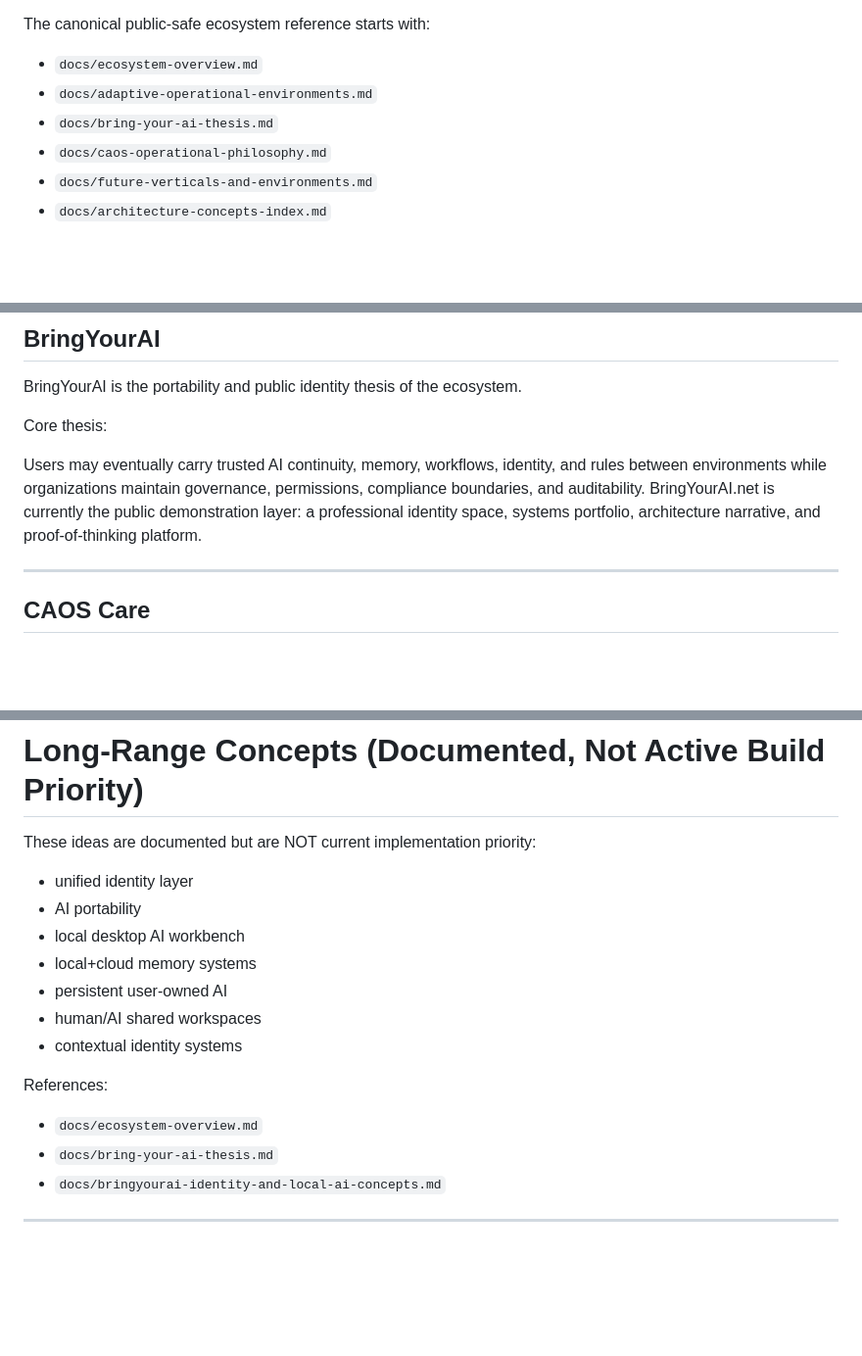
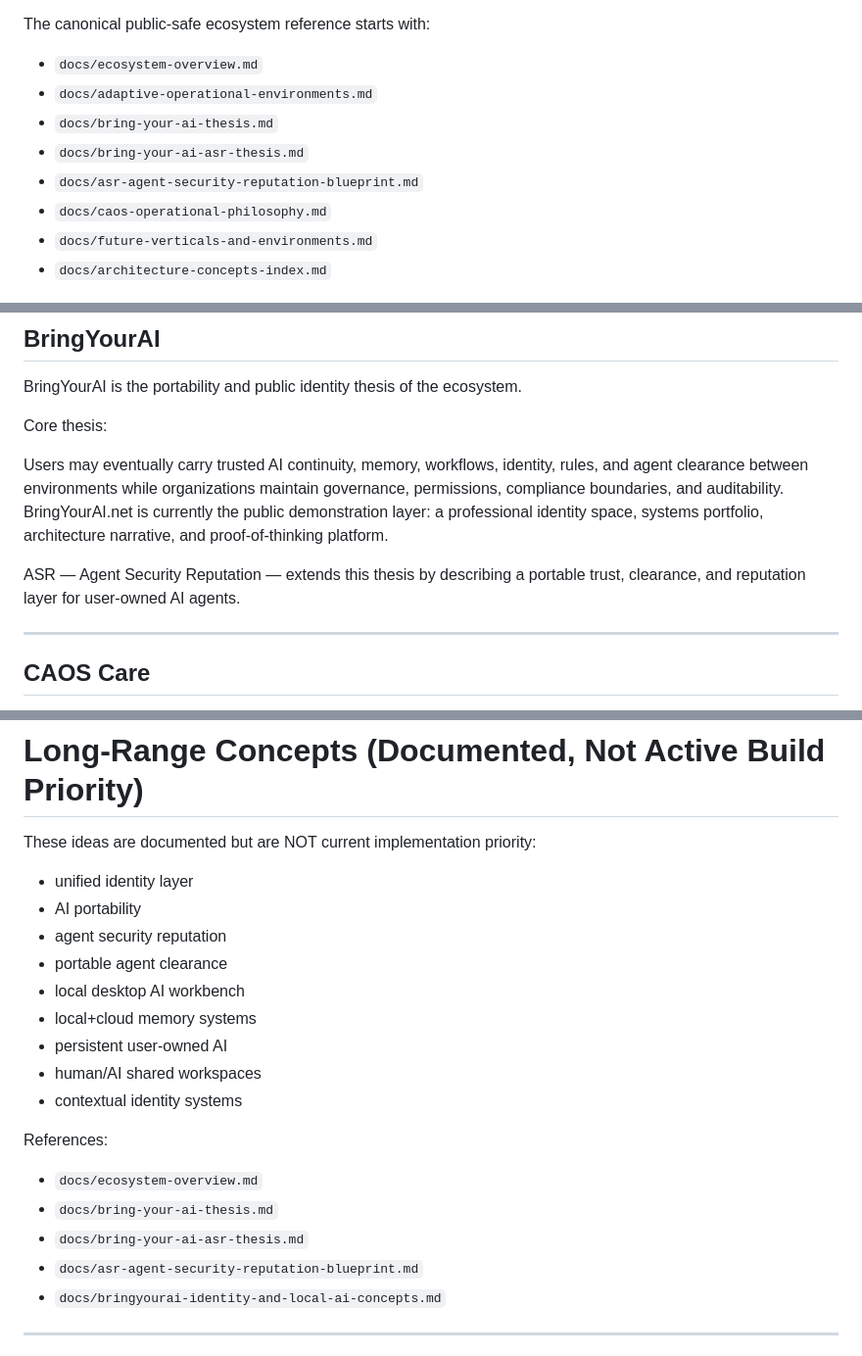
Before and after one commit to caosos/bringyourai.net, a Markdown page: README.md, 3 parts joined by grey strips. Shown at 98% size. GitHub-like rendering; blank space fills up the shorter version.

Commit message:
Link ASR thesis documents from README

```diff
--- a/README.md
+++ b/README.md
@@ -124,6 +124,8 @@ The canonical public-safe ecosystem reference starts with:
 - `docs/ecosystem-overview.md`
 - `docs/adaptive-operational-environments.md`
 - `docs/bring-your-ai-thesis.md`
+- `docs/bring-your-ai-asr-thesis.md`
+- `docs/asr-agent-security-reputation-blueprint.md`
 - `docs/caos-operational-philosophy.md`
 - `docs/future-verticals-and-environments.md`
 - `docs/architecture-concepts-index.md`
@@ -142,7 +144,9 @@ BringYourAI is the portability and public identity thesis of the ecosystem.
 
 Core thesis:
 
-Users may eventually carry trusted AI continuity, memory, workflows, identity, and rules between environments while organizations maintain governance, permissions, compliance boundaries, and auditability. BringYourAI.net is currently the public demonstration layer: a professional identity space, systems portfolio, architecture narrative, and proof-of-thinking platform.
+Users may eventually carry trusted AI continuity, memory, workflows, identity, rules, and agent clearance between environments while organizations maintain governance, permissions, compliance boundaries, and auditability. BringYourAI.net is currently the public demonstration layer: a professional identity space, systems portfolio, architecture narrative, and proof-of-thinking platform.
+
+ASR — Agent Security Reputation — extends this thesis by describing a portable trust, clearance, and reputation layer for user-owned AI agents.
 
 ---
 
@@ -166,6 +170,8 @@ These ideas are documented but are NOT current implementation priority:
 
 - unified identity layer
 - AI portability
+- agent security reputation
+- portable agent clearance
 - local desktop AI workbench
 - local+cloud memory systems
 - persistent user-owned AI
@@ -176,6 +182,8 @@ References:
 
 - `docs/ecosystem-overview.md`
 - `docs/bring-your-ai-thesis.md`
+- `docs/bring-your-ai-asr-thesis.md`
+- `docs/asr-agent-security-reputation-blueprint.md`
 - `docs/bringyourai-identity-and-local-ai-concepts.md`
 
 ---
```
